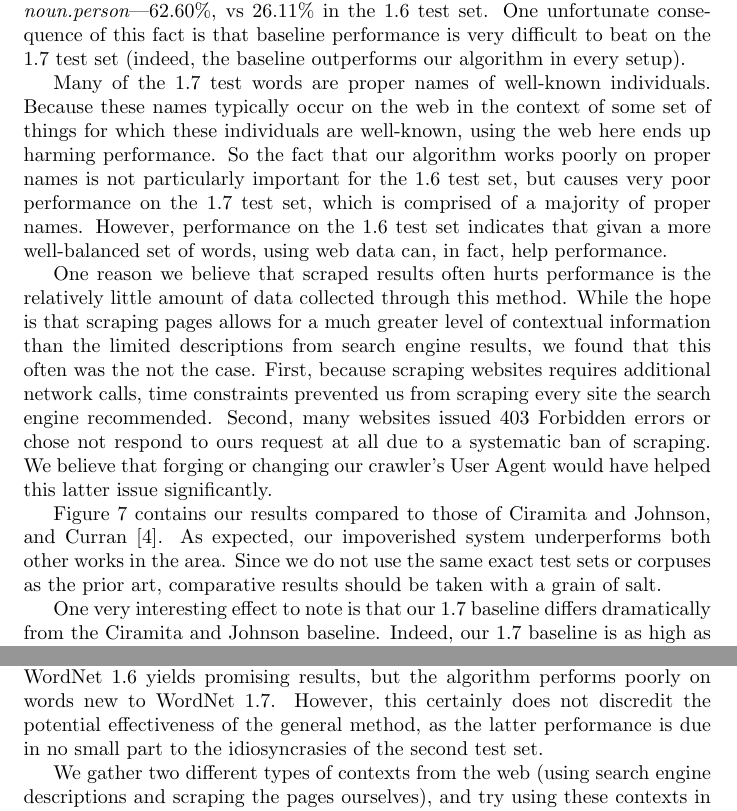
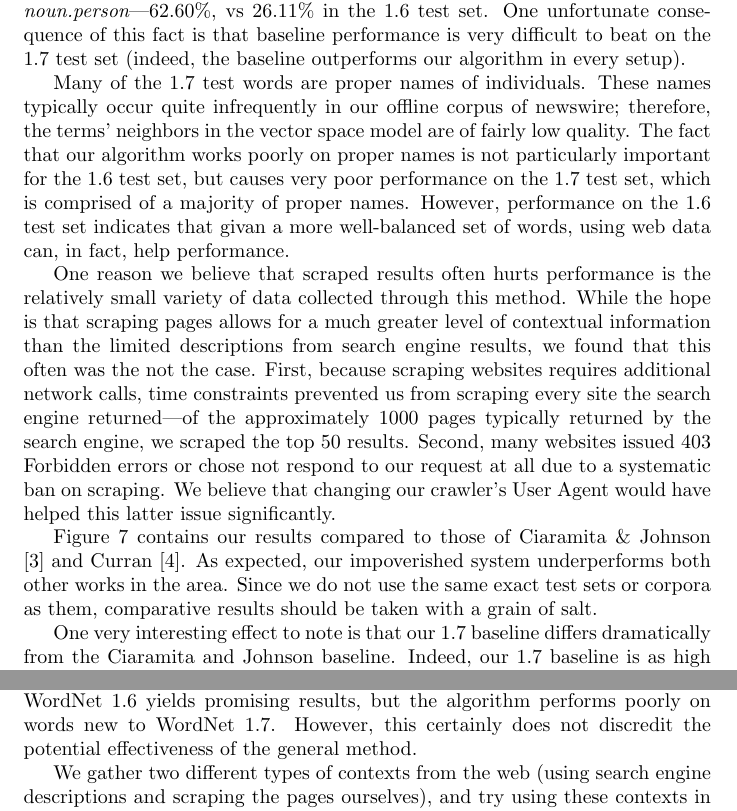
Before and after one commit to stephenroller/class-nlp-project, a LaTeX document (writeup/writeup.tex): two parts of pages 10 and 13 of 14, joined at a grey line, cut so that both start at the same text. Compiled offline with pdfLaTeX.

Commit message:
a few more changes

```diff
--- a/writeup/writeup.tex
+++ b/writeup/writeup.tex
@@ -408,16 +408,17 @@ On the 1.7 test set, on the other hand, using information from the web harms per
 One difference explaining this is that the 1.7 test set contains a significantly higher percentage of items with supersense {\it noun.person}---62.60\%, vs 26.11\% in the 1.6 test set.
 One unfortunate consequence of this fact is that baseline performance is very difficult to beat on the 1.7 test set (indeed, the baseline outperforms our algorithm in every setup).
 
-Many of the 1.7 test words are proper names of well-known individuals.
-Because these names typically occur on the web in the context of some set of things for which these individuals are well-known, using the web here ends up harming performance.
-So the fact that our algorithm works poorly on proper names is not particularly important for the 1.6 test set, but causes very poor performance on the 1.7 test set, which is comprised of a majority of proper names.
+Many of the 1.7 test words are proper names of individuals.
+These names typically occur quite infrequently in our offline corpus of newswire; therefore, the terms' neighbors in the vector space model are of fairly low quality.
+%Because these names typically occur on the web in the context of some set of things for which these individuals are well-known, using the web here ends up harming performance.
+The fact that our algorithm works poorly on proper names is not particularly important for the 1.6 test set, but causes very poor performance on the 1.7 test set, which is comprised of a majority of proper names.
 However, performance on the 1.6 test set indicates that givan a more well-balanced set of words, using web data can, in fact, help performance.
 
-One reason we believe that scraped results often hurts performance is the relatively little amount of data collected through this method.
+One reason we believe that scraped results often hurts performance is the relatively small variety of data collected through this method.
 While the hope is that scraping pages allows for a much greater level of contextual information than the limited descriptions from search engine results, we found that this often was the not the case.
-First, because scraping websites requires additional network calls, time constraints prevented us from scraping every site the search engine recommended.
-Second, many websites issued 403 Forbidden errors or chose not respond to ours request at all due to a systematic ban of scraping.
-We believe that forging or changing our crawler's User Agent would have helped this latter issue significantly.
+First, because scraping websites requires additional network calls, time constraints prevented us from scraping every site the search engine returned---of the approximately 1000 pages typically returned by the search engine, we scraped the top 50 results.
+Second, many websites issued 403 Forbidden errors or chose not respond to our request at all due to a systematic ban on scraping.
+We believe that changing our crawler's User Agent would have helped this latter issue significantly.
 
 \begin{figure}[hbtp]
 \begin{center}
@@ -439,9 +440,9 @@ We believe that forging or changing our crawler's User Agent would have helped t
 \end{center}
 \end{figure}
 
-Figure \ref{fig:compareresults} contains our results compared to those of Ciramita and Johnson, and Curran \cite{curran}.
+Figure \ref{fig:compareresults} contains our results compared to those of Ciaramita \& Johnson \cite{cj} and Curran \cite{curran}.
 As expected, our impoverished system underperforms both other works in the area.
-Since we do not use the same exact test sets or corpuses as the prior art, comparative results should be taken with a grain of salt.
+Since we do not use the same exact test sets or corpora as them, comparative results should be taken with a grain of salt.
 
-One very interesting effect to note is that our 1.7 baseline differs dramatically from the Ciramita and Johnson baseline.
+One very interesting effect to note is that our 1.7 baseline differs dramatically from the Ciaramita and Johnson baseline.
 Indeed, our 1.7 baseline is as high as Curran's overall accuracy.
@@ -506,7 +507,7 @@ For example, including offline data in the web corpus and allowing new neighbori
 
 We give a method of guessing supersenses of unknown nouns by augmenting a prebuilt offline model with a relatively small number of very targeted search engine queries.
 Results are mixed---in particular, testing on words drawn from WordNet 1.6 yields promising results, but the algorithm performs poorly on words new to WordNet 1.7.
-However, this certainly does not discredit the potential effectiveness of the general method, as the latter performance is due in no small part to the idiosyncrasies of the second test set.
+However, this certainly does not discredit the potential effectiveness of the general method.
 
 We gather two different types of contexts from the web (using search engine descriptions and scraping the pages ourselves), and try using these contexts in two different ways (in order to enrich our initial representation of the test word and in order to refine our guess about its neighbors).
 There may be more ways to use the web than this.
```
Also changed, not shown: writeup/writeup.tex (16 more changed lines).
